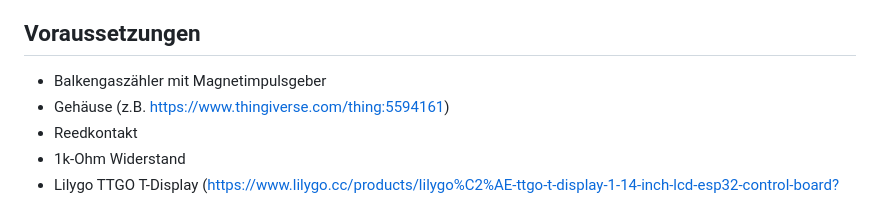
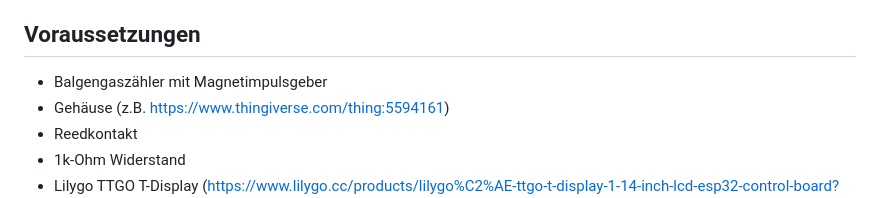
Before and after one commit to HeikoGr/Gaszaehler, a Markdown page: README.MD, the part around the change. GitHub-like rendering.

Commit message:
Update README.MD
es ist immernoch ein Balgen-Gaszähler...

```diff
--- a/README.MD
+++ b/README.MD
@@ -12,7 +12,7 @@ Grundlage für dieses Projekt ist das 3d gedruckte Gehäuse von 3dFabrik von hie
 - Tastenbedienung für verschiedene Anzeigemodi und Konfiguration
 
 ## Voraussetzungen
-- Balkengaszähler mit Magnetimpulsgeber
+- Balgengaszähler mit Magnetimpulsgeber
 - Gehäuse (z.B. https://www.thingiverse.com/thing:5594161)
 - Reedkontakt
 - 1k-Ohm Widerstand
```
